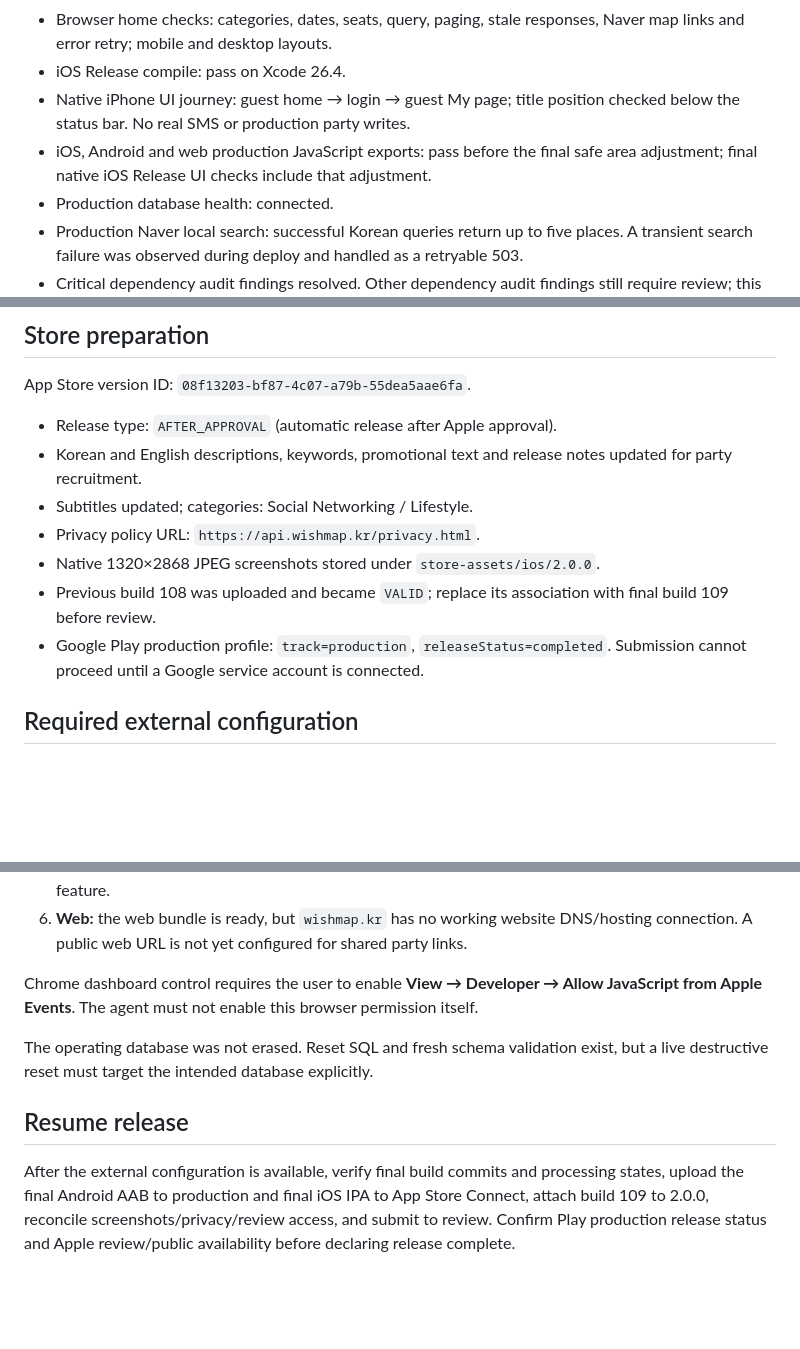
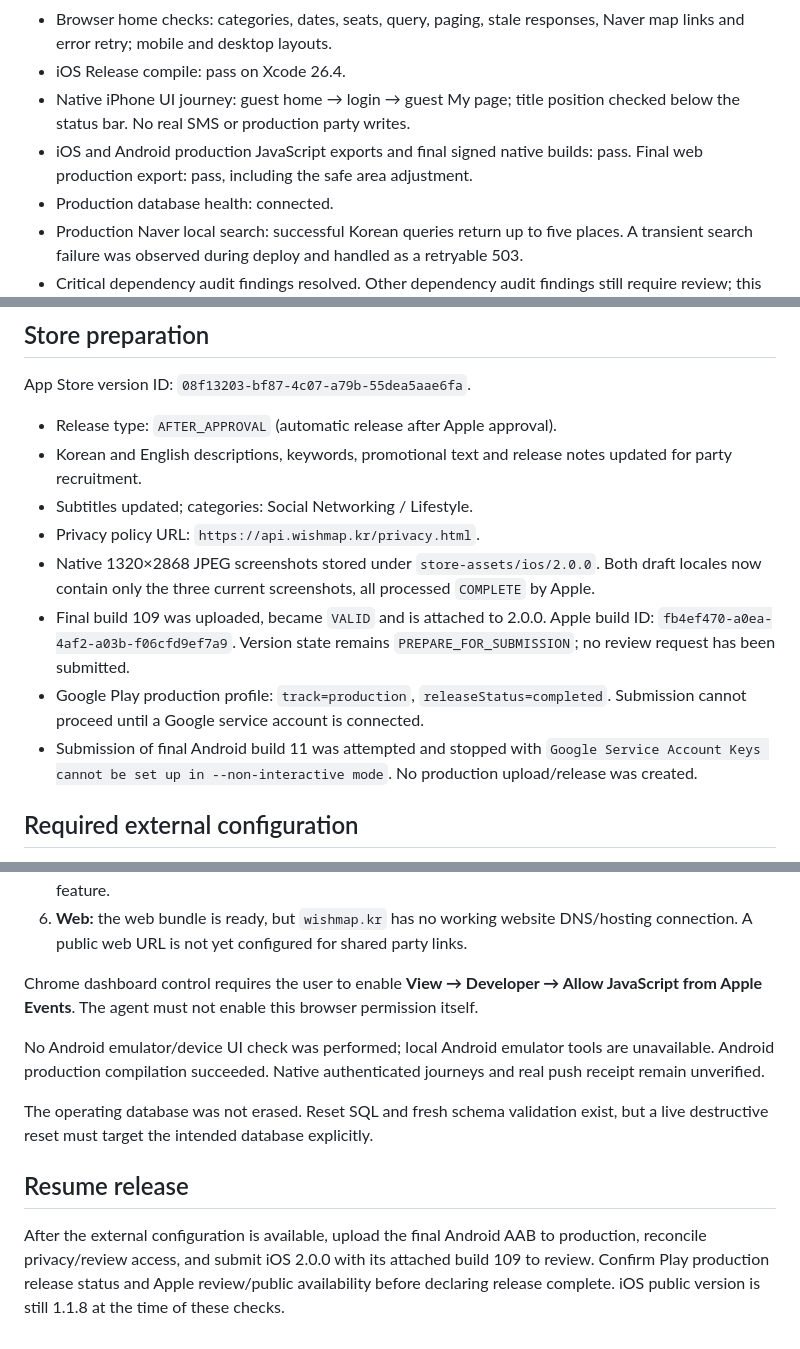
Before and after one commit to cloudwi/wish-map-app, a Markdown page: docs/release-2.0.0.md, 3 parts joined by grey strips. Drawn GitHub-style; blank space fills up the shorter version.

Commit message:
Record final store upload states and release prerequisites

```diff
--- a/docs/release-2.0.0.md
+++ b/docs/release-2.0.0.md
@@ -23,7 +24,7 @@ Production release is not complete. Do not equate an EAS build or an App Store C
 - Browser home checks: categories, dates, seats, query, paging, stale responses, Naver map links and error retry; mobile and desktop layouts.
 - iOS Release compile: pass on Xcode 26.4.
 - Native iPhone UI journey: guest home → login → guest My page; title position checked below the status bar. No real SMS or production party writes.
-- iOS, Android and web production JavaScript exports: pass before the final safe area adjustment; final native iOS Release UI checks include that adjustment.
+- iOS and Android production JavaScript exports and final signed native builds: pass. Final web production export: pass, including the safe area adjustment.
 - Production database health: connected.
 - Production Naver local search: successful Korean queries return up to five places. A transient search failure was observed during deploy and handled as a retryable 503.
 - Critical dependency audit findings resolved. Other dependency audit findings still require review; this is not a claim of a clean security audit.
@@ -36,9 +37,10 @@ App Store version ID: `08f13203-bf87-4c07-a79b-55dea5aae6fa`.
 - Korean and English descriptions, keywords, promotional text and release notes updated for party recruitment.
 - Subtitles updated; categories: Social Networking / Lifestyle.
 - Privacy policy URL: `https://api.wishmap.kr/privacy.html`.
-- Native 1320×2868 JPEG screenshots stored under `store-assets/ios/2.0.0`.
-- Previous build 108 was uploaded and became `VALID`; replace its association with final build 109 before review.
+- Native 1320×2868 JPEG screenshots stored under `store-assets/ios/2.0.0`. Both draft locales now contain only the three current screenshots, all processed `COMPLETE` by Apple.
+- Final build 109 was uploaded, became `VALID` and is attached to 2.0.0. Apple build ID: `fb4ef470-a0ea-4af2-a03b-f06cfd9ef7a9`. Version state remains `PREPARE_FOR_SUBMISSION`; no review request has been submitted.
 - Google Play production profile: `track=production`, `releaseStatus=completed`. Submission cannot proceed until a Google service account is connected.
+- Submission of final Android build 11 was attempted and stopped with `Google Service Account Keys cannot be set up in --non-interactive mode`. No production upload/release was created.
 
 ## Required external configuration
 
@@ -51,8 +53,10 @@ App Store version ID: `08f13203-bf87-4c07-a79b-55dea5aae6fa`.
 
 Chrome dashboard control requires the user to enable **View → Developer → Allow JavaScript from Apple Events**. The agent must not enable this browser permission itself.
 
+No Android emulator/device UI check was performed; local Android emulator tools are unavailable. Android production compilation succeeded. Native authenticated journeys and real push receipt remain unverified.
+
 The operating database was not erased. Reset SQL and fresh schema validation exist, but a live destructive reset must target the intended database explicitly.
 
 ## Resume release
 
-After the external configuration is available, verify final build commits and processing states, upload the final Android AAB to production and final iOS IPA to App Store Connect, attach build 109 to 2.0.0, reconcile screenshots/privacy/review access, and submit to review. Confirm Play production release status and Apple review/public availability before declaring release complete.
+After the external configuration is available, upload the final Android AAB to production, reconcile privacy/review access, and submit iOS 2.0.0 with its attached build 109 to review. Confirm Play production release status and Apple review/public availability before declaring release complete. iOS public version is still 1.1.8 at the time of these checks.
```
Also changed, not shown: other parts of docs/release-2.0.0.md (+1 -0 lines).
